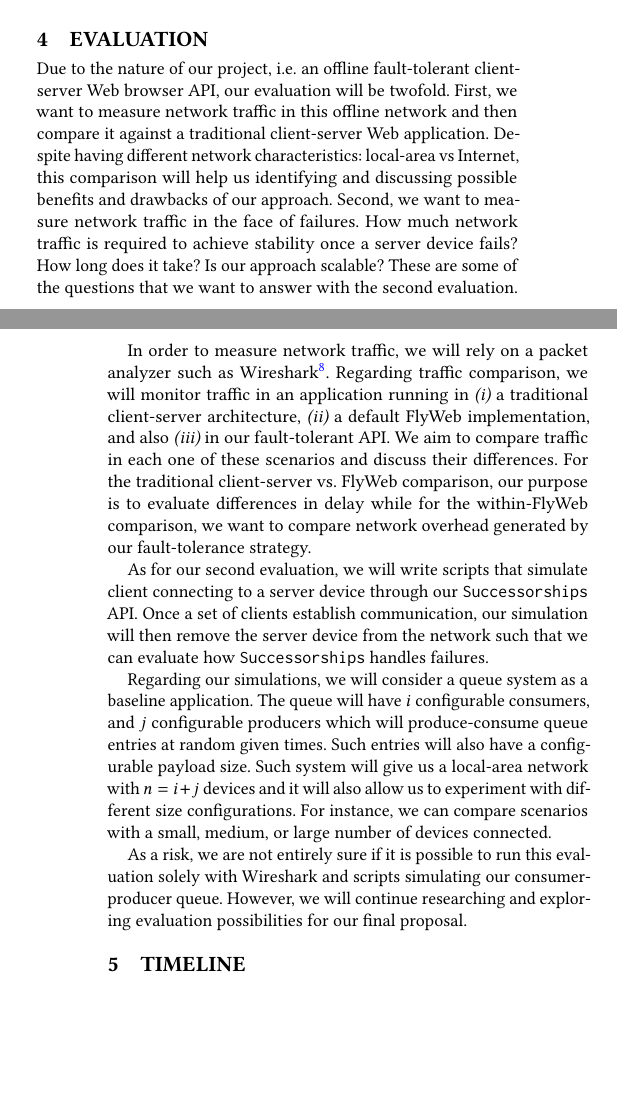
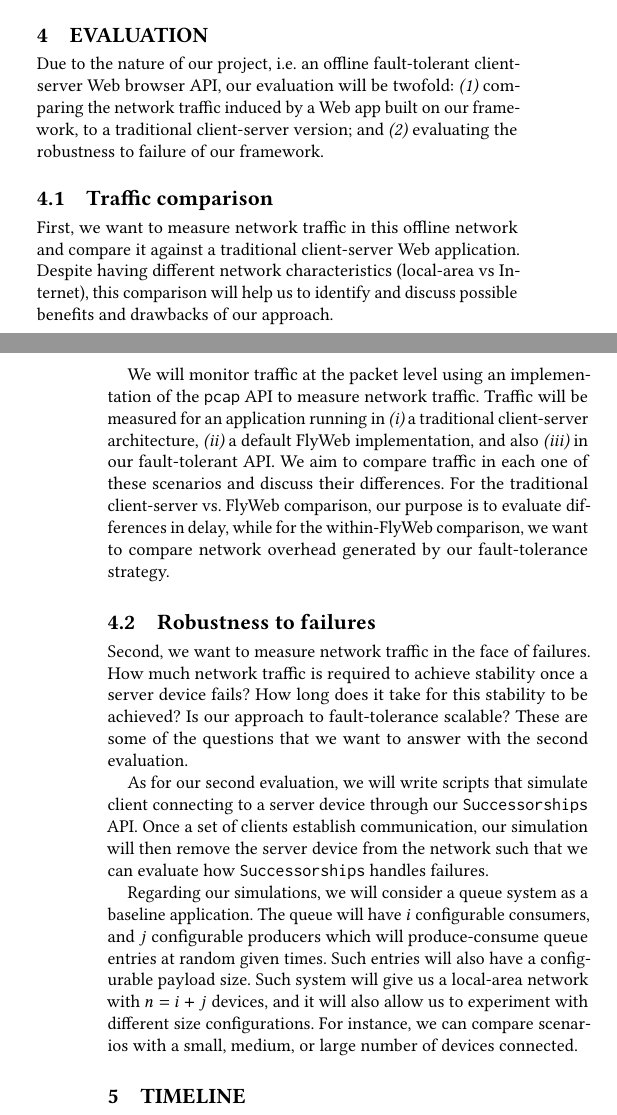
Before and after one commit to marquesarthur/successorships, a LaTeX paper (paper.tex, which reads sections/evaluation.tex): two parts of the columns of pages 4 and 5 of 5, joined at a grey line, cut so that both start at the same text, the shorter picture padded with empty space. Compiled offline with pdfLaTeX.

Commit message:
split evaluation in 2 sections

```diff
--- a/sections/evaluation.tex
+++ b/sections/evaluation.tex
@@ -1,12 +1,31 @@
 \section{Evaluation}
 \label{sec:evaluation}
 
-Due to the nature of our project, i.e. an offline fault-tolerant client-server Web browser API, our evaluation will be twofold. First, we want to measure network traffic in this offline network and then compare it against a traditional client-server Web application. Despite having different network characteristics: local-area vs Internet, this comparison will help us identifying and discussing possible benefits and drawbacks of our approach. Second, we want to measure network traffic in the face of failures. How much network traffic is required to achieve stability once a server device fails? How long does it take? Is our approach scalable? These are some of the questions that we want to answer with the second evaluation.
+Due to the nature of our project, i.e. an offline fault-tolerant client-server Web browser API, our evaluation will be twofold: \textit{(1)} comparing the network traffic induced by a Web app built on our framework, to a traditional client-server version; and \textit{(2)} evaluating the robustness to failure of our framework.
 
-In order to measure network traffic, we will rely on a packet analyzer such as Wireshark\footnote{\url{https://www.wireshark.org/}}. Regarding traffic comparison, we will monitor traffic in an application running in {\it (i)} a traditional client-server architecture, {\it (ii)} a default FlyWeb implementation, and also {\it (iii)} in our fault-tolerant API. We aim to compare traffic in each one of these scenarios and discuss their differences. For the traditional client-server vs. FlyWeb comparison, our purpose is to evaluate differences in delay while for the within-FlyWeb comparison, we want to compare network overhead generated by our fault-tolerance strategy.
+\subsection{Traffic comparison}
 
-As for our second evaluation, we will write scripts that simulate client connecting to a server device through our \texttt{\APIName} API. Once a set of clients establish communication, our simulation will then remove the server device from the network such that we can evaluate how \texttt{\APIName} handles failures.
+First, we want to measure network traffic in this offline network and compare it against a traditional client-server Web application.
+Despite having different network characteristics (local-area vs Internet), this comparison will help us to identify and discuss possible benefits and drawbacks of our approach.
 
-Regarding our simulations, we will consider a queue system as a baseline application. The queue will have $i$ configurable consumers, and $j$ configurable producers which will produce-consume queue entries at random given times. Such entries will also have a configurable payload size. Such system will give us a local-area network with $n = i + j$ devices and it will also allow us to experiment with different size configurations. For instance, we can compare scenarios with a small, medium, or large number of devices connected.
+We will monitor traffic at the packet level using an implementation of the \texttt{pcap} API to measure network traffic.
+Traffic will be measured for an application running in {\it (i)} a traditional client-server architecture, {\it (ii)} a default FlyWeb implementation, and also {\it (iii)} in our fault-tolerant API.
+We aim to compare traffic in each one of these scenarios and discuss their differences.
+For the traditional client-server vs. FlyWeb comparison, our purpose is to evaluate differences in delay, while for the within-FlyWeb comparison, we want to compare network overhead generated by our fault-tolerance strategy.
 
-As a risk, we are not entirely sure if it is possible to run this evaluation solely with Wireshark and scripts simulating our consumer-producer queue. However, we will continue researching and exploring evaluation possibilities for our final proposal.
+\subsection{Robustness to failures}
+
+Second, we want to measure network traffic in the face of failures.
+How much network traffic is required to achieve stability once a server device fails?
+How long does it take for this stability to be achieved?
+Is our approach to fault-tolerance scalable?
+These are some of the questions that we want to answer with the second evaluation.
+
+As for our second evaluation, we will write scripts that simulate client connecting to a server device through our \texttt{\APIName} API.
+Once a set of clients establish communication, our simulation will then remove the server device from the network such that we can evaluate how \texttt{\APIName} handles failures.
+
+Regarding our simulations, we will consider a queue system as a baseline application.
+The queue will have $i$ configurable consumers, and $j$ configurable producers which will produce-consume queue entries at random given times.
+Such entries will also have a configurable payload size.
+Such system will give us a local-area network with $n = i + j$ devices, and it will also allow us to experiment with different size configurations.
+For instance, we can compare scenarios with a small, medium, or large number of devices connected.
```
